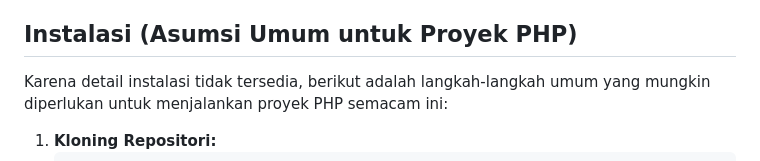
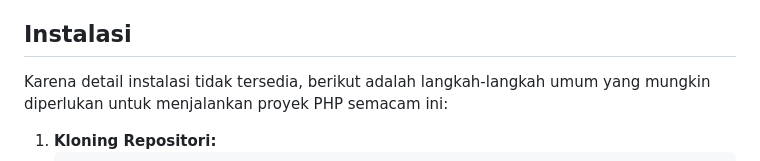
Before and after one commit to slashMK303/Tugas-Akhir-Web, a Markdown page: README.md, the part around the change. GitHub-like rendering.

```diff
--- a/README.md
+++ b/README.md
@@ -32,7 +32,7 @@ Repositori ini mencakup folder dan file berikut:
 * `index.php`: Halaman utama atau titik masuk aplikasi web.
 * `lihat_barang.php`: File untuk menampilkan informasi barang/produk.
 
-## Instalasi (Asumsi Umum untuk Proyek PHP)
+## Instalasi
 
 Karena detail instalasi tidak tersedia, berikut adalah langkah-langkah umum yang mungkin diperlukan untuk menjalankan proyek PHP semacam ini:
 
```
